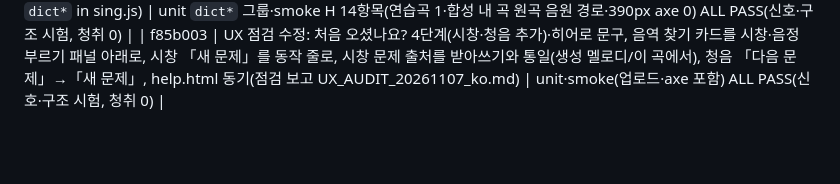
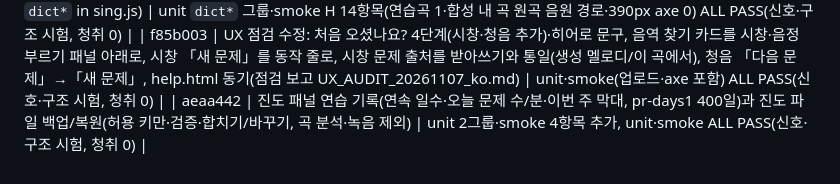
Before and after one commit to marty0215/cover-practice-room, a Markdown page: PLAN_ko.md, the part around the change. Drawn GitHub-style; blank space fills up the shorter version.

Commit message:
PLAN §7: 진도 연습 기록·백업(aeaa442) 행 추가
Co-Authored-By: Claude Sonnet 5.5 <noreply@anthropic.com>

```diff
--- a/PLAN_ko.md
+++ b/PLAN_ko.md
@@ -97,3 +97,4 @@
 | 22adb1a | 검수 #6 버그 2건: 화음 부르기 반주 뿌리가 낮은 음역에서 MIDI 10–27(15–38Hz, 서브소닉)까지 내려가던 것을 C2(36) 아래면 옥타브 올림, 「기준음 듣기」 반주가 바로 누른 재생 위에 겹치던 것 play() 에서 정리 | unit 낮은 음역 반주 뿌리 하한·smoke 재생 겹침 1항목(수정 전 FAIL 확인)·unit·smoke ALL PASS(신호·구조 시험, 청취 0) |
 | 3be166e | 곡 받아쓰기 「이 곡에서」(받아쓰기 패널 문제 출처 추가: 현재 곡 층 보컬 멜로디 추정·채보 음·베이스의 1–2마디 구간(음 3–12개), 안 푼 구간 우선·◀▶, 원곡 음원 구간 재생/합성만/천천히 75%, 창 끝 정지, 올린 곡은 자동 채보(추정) 안내 + 채보 탭 음 고치기 바로가기, `sd:<층>` 통계, 루틴 불변, 순수 함수 `dict*` in sing.js) | unit `dict*` 그룹·smoke H 14항목(연습곡 1·합성 내 곡 원곡 음원 경로·390px axe 0) ALL PASS(신호·구조 시험, 청취 0) |
 | f85b003 | UX 점검 수정: 처음 오셨나요? 4단계(시창·청음 추가)·히어로 문구, 음역 찾기 카드를 시창·음정 부르기 패널 아래로, 시창 「새 문제」를 동작 줄로, 시창 문제 출처를 받아쓰기와 통일(생성 멜로디/이 곡에서), 청음 「다음 문제」→「새 문제」, help.html 동기(점검 보고 UX_AUDIT_20261107_ko.md) | unit·smoke(업로드·axe 포함) ALL PASS(신호·구조 시험, 청취 0) |
+| aeaa442 | 진도 패널 연습 기록(연속 일수·오늘 문제 수/분·이번 주 막대, pr-days1 400일)과 진도 파일 백업/복원(허용 키만·검증·합치기/바꾸기, 곡 분석·녹음 제외) | unit 2그룹·smoke 4항목 추가, unit·smoke ALL PASS(신호·구조 시험, 청취 0) |
```
